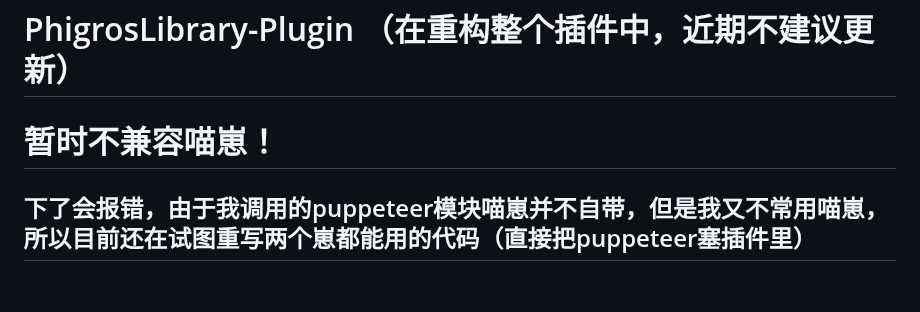
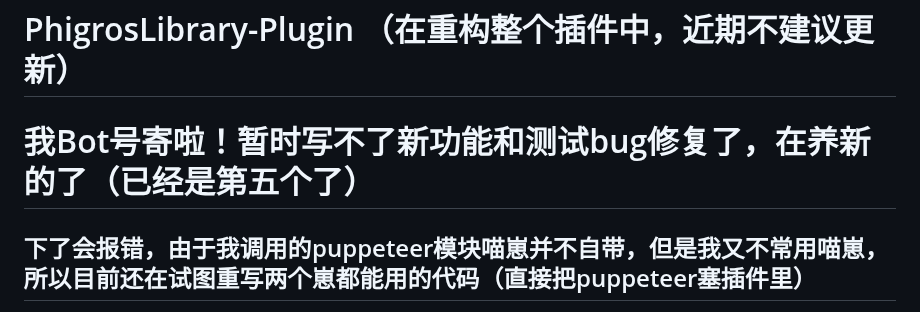
Before and after one commit to Walkersifolia/PhigrosLibrary-plugin, a Markdown page: README.md, the part around the change. Drawn GitHub-style; blank space fills up the shorter version.

```diff
--- a/README.md
+++ b/README.md
@@ -1,5 +1,5 @@
 # PhigrosLibrary-Plugin （在重构整个插件中，近期不建议更新）
-# 暂时不兼容喵崽！
+# 我Bot号寄啦！暂时写不了新功能和测试bug修复了，在养新的了（已经是第五个了）
 ## 下了会报错，由于我调用的puppeteer模块喵崽并不自带，但是我又不常用喵崽，所以目前还在试图重写两个崽都能用的代码（直接把puppeteer塞插件里）
 ## 推荐移步[Catrong](https://github.com/catrong)的[phi-plugin](https://github.com/catrong/phi-plugin)项目，由于我是初学者所以写的并不是很好，功能也不是很多（逃
 `PhigrosLibrary-Plugin`是基于`Yunzai-Bot V3`的功能插件，可以查询Phigros B19并生成成绩图，以及包含了一些其他的娱乐功能。
```
